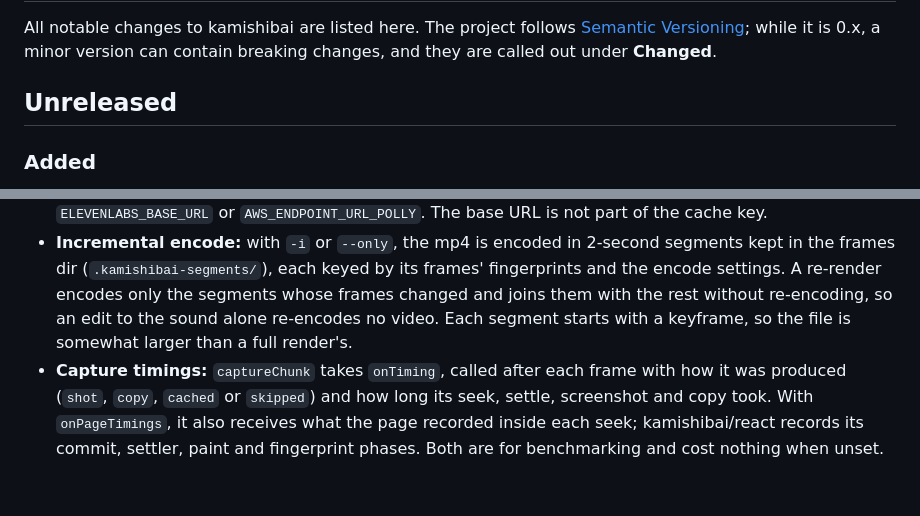
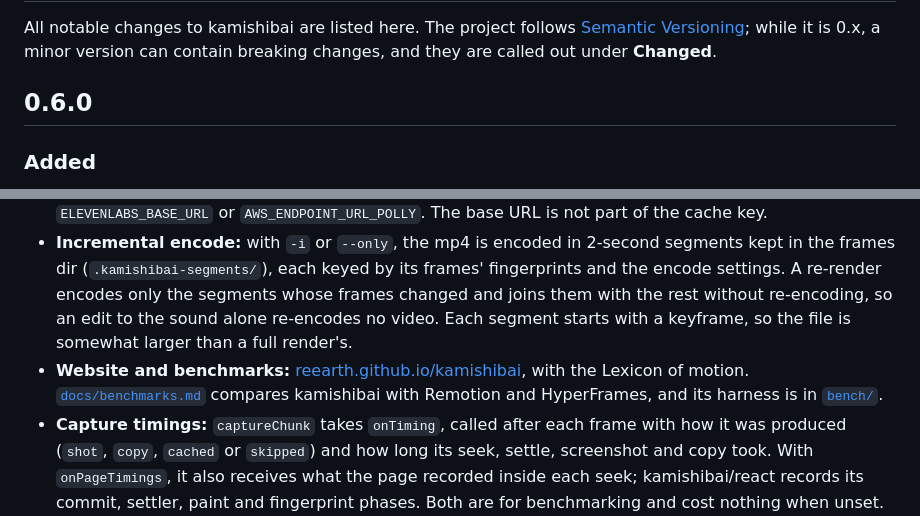
Before and after one commit to reearth/kamishibai, a Markdown page: CHANGELOG.md, 2 parts joined by grey strips. Rendered like a GitHub page; blank space fills up the shorter version.

Commit message:
docs: changelog for 0.6.0

```diff
--- a/CHANGELOG.md
+++ b/CHANGELOG.md
@@ -4,7 +4,7 @@ All notable changes to kamishibai are listed here. The project follows
 [Semantic Versioning](https://semver.org/); while it is 0.x, a minor version
 can contain breaking changes, and they are called out under **Changed**.
 
-## Unreleased
+## 0.6.0
 
 ### Added
 
@@ -13,6 +13,7 @@ can contain breaking changes, and they are called out under **Changed**.
 - **Placeholder clips and labels:** an `AudioClip` with `src: ""` is a placeholder for a sound with no file yet. A render skips it and logs that it did. `AudioClip.label` (and `<Audio label>`) names a clip for the dev player and is never muxed. `<Narration>` now always declares its clip, labeled with the caption, including before the line has audio.
 - **TTS base URL:** every network adapter takes a `baseUrl`, so requests can go through a proxy or a compatible server. Without it, the adapter reads `OPENAI_BASE_URL`, `GOOGLE_TTS_BASE_URL`, `GEMINI_BASE_URL`, `ELEVENLABS_BASE_URL` or `AWS_ENDPOINT_URL_POLLY`. The base URL is not part of the cache key.
 - **Incremental encode:** with `-i` or `--only`, the mp4 is encoded in 2-second segments kept in the frames dir (`.kamishibai-segments/`), each keyed by its frames' fingerprints and the encode settings. A re-render encodes only the segments whose frames changed and joins them with the rest without re-encoding, so an edit to the sound alone re-encodes no video. Each segment starts with a keyframe, so the file is somewhat larger than a full render's.
+- **Website and benchmarks:** [reearth.github.io/kamishibai](https://reearth.github.io/kamishibai/), with the Lexicon of motion. [`docs/benchmarks.md`](https://github.com/reearth/kamishibai/blob/main/docs/benchmarks.md) compares kamishibai with Remotion and HyperFrames, and its harness is in [`bench/`](https://github.com/reearth/kamishibai/tree/main/bench).
 - **Capture timings:** `captureChunk` takes `onTiming`, called after each frame with how it was produced (`shot`, `copy`, `cached` or `skipped`) and how long its seek, settle, screenshot and copy took. With `onPageTimings`, it also receives what the page recorded inside each seek; kamishibai/react records its commit, settler, paint and fingerprint phases. Both are for benchmarking and cost nothing when unset. `FrameTiming` is exported.
 
 ### Changed
```
